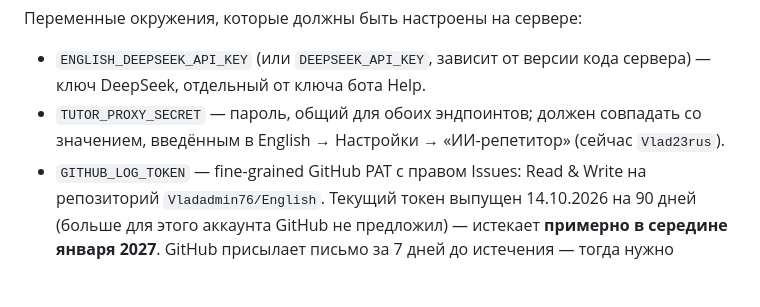
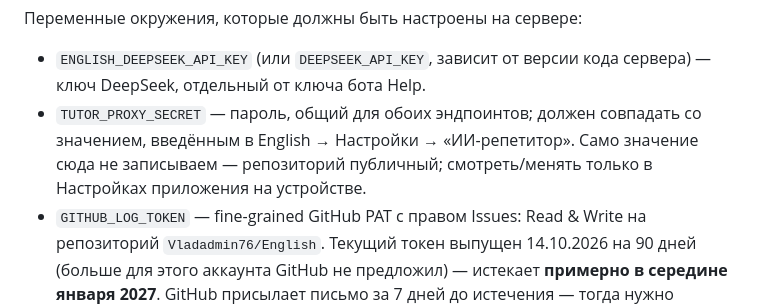
Before and after one commit to Vladadmin76/English, a Markdown page: CHECKLIST.md, the part around the change. Rendered like a GitHub page; blank space fills up the shorter version.

Commit message:
Убрать значение пароля TUTOR_PROXY_SECRET из CHECKLIST.md
Репозиторий публичный - значение секрета не должно лежать в коде/
документации, только в Настройках приложения на устройстве.

Co-Authored-By: Claude Sonnet 5 <noreply@anthropic.com>
Claude-Session: https://claude.ai/code/session_01Wxx6obsEHqDJZ2fGwCFEmb

```diff
--- a/CHECKLIST.md
+++ b/CHECKLIST.md
@@ -27,7 +27,7 @@
 
 Переменные окружения, которые должны быть настроены на сервере:
 - `ENGLISH_DEEPSEEK_API_KEY` (или `DEEPSEEK_API_KEY`, зависит от версии кода сервера) — ключ DeepSeek, отдельный от ключа бота Help.
-- `TUTOR_PROXY_SECRET` — пароль, общий для обоих эндпоинтов; должен совпадать со значением, введённым в English → Настройки → «ИИ-репетитор» (сейчас `Vlad23rus`).
+- `TUTOR_PROXY_SECRET` — пароль, общий для обоих эндпоинтов; должен совпадать со значением, введённым в English → Настройки → «ИИ-репетитор». Само значение сюда не записываем — репозиторий публичный; смотреть/менять только в Настройках приложения на устройстве.
 - `GITHUB_LOG_TOKEN` — fine-grained GitHub PAT с правом Issues: Read & Write на репозиторий `Vladadmin76/English`. Текущий токен выпущен 14.10.2026 на 90 дней (больше для этого аккаунта GitHub не предложил) — истекает **примерно в середине января 2027**. GitHub присылает письмо за 7 дней до истечения — тогда нужно перевыпустить (см. инструкцию по шагам, которую Клод даёт по запросу) и обновить переменную в Cloudflare.
 
 Лог прогресса публикуется в [issue #2 репозитория English](https://github.com/Vladadmin76/English/issues/2).
```
